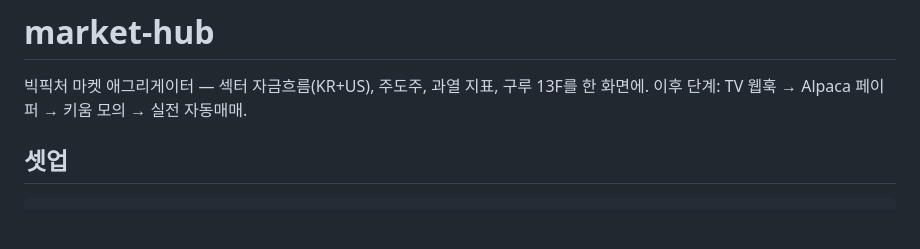
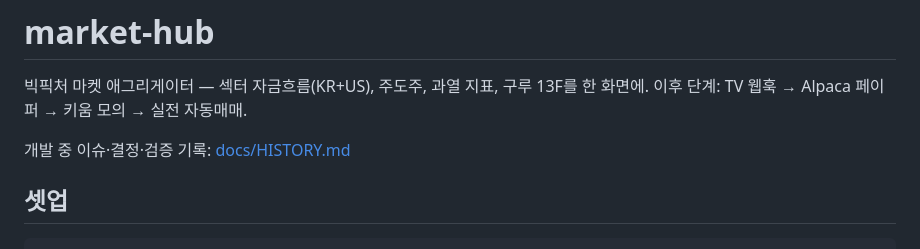
Before and after one commit to Tenant-farmer/market-hub, a Markdown page: README.md, the part around the change. Drawn GitHub-style; blank space fills up the shorter version.

```diff
--- a/README.md
+++ b/README.md
@@ -2,6 +2,8 @@
 
 빅픽처 마켓 애그리게이터 — 섹터 자금흐름(KR+US), 주도주, 과열 지표, 구루 13F를 한 화면에.
 이후 단계: TV 웹훅 → Alpaca 페이퍼 → 키움 모의 → 실전 자동매매.
+
+개발 중 이슈·결정·검증 기록: [docs/HISTORY.md](docs/HISTORY.md)
 
 ## 셋업
 
```
Also changed, not shown: docs/HISTORY.md (added, +86 -0 lines).
